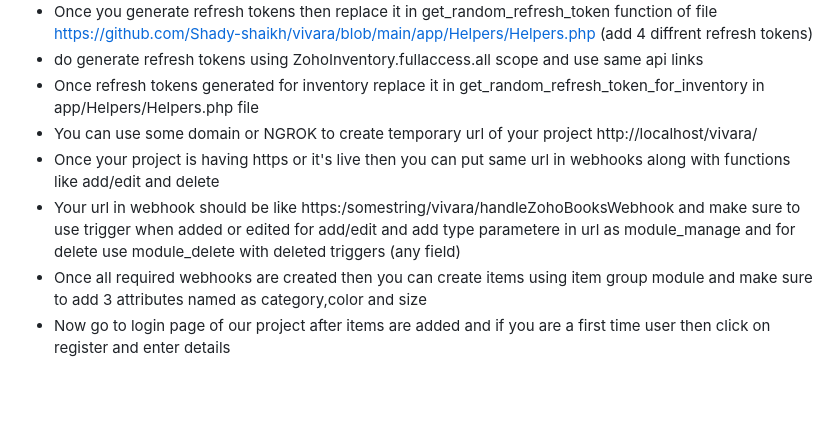
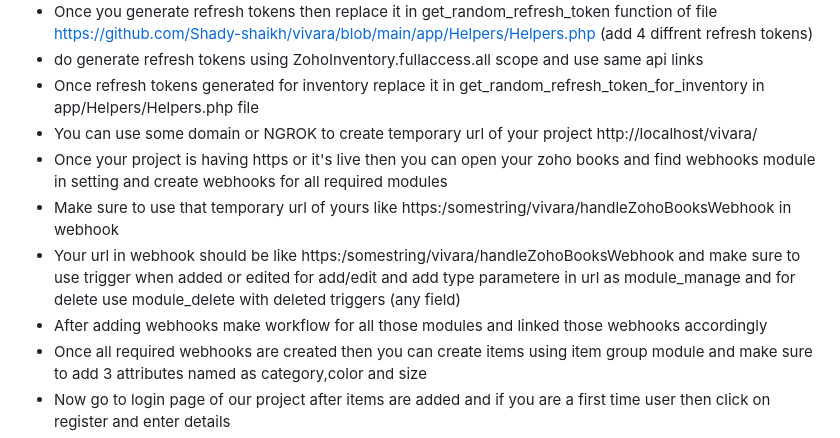
Before and after one commit to Shady-shaikh/vivara, a Markdown page: README.md, the part around the change. Drawn GitHub-style; blank space fills up the shorter version.

```diff
--- a/README.md
+++ b/README.md
@@ -53,8 +53,10 @@ You might have heard about zoho books so this project is E-comm project having f
 * do generate refresh tokens using ZohoInventory.fullaccess.all scope and use same api links
 * Once refresh tokens generated for inventory replace it in get_random_refresh_token_for_inventory in app/Helpers/Helpers.php file
 * You can use some domain or NGROK to create temporary url of your project http://localhost/vivara/
-* Once your project is having https or it's live then you can put same url in webhooks along with functions like add/edit and delete
+* Once your project is having https or it's live then you can open your zoho books and find webhooks module in setting and create webhooks for all required modules
+* Make sure to use that temporary url of yours like https:/somestring/vivara/handleZohoBooksWebhook in webhook
 * Your url in webhook should be like https:/somestring/vivara/handleZohoBooksWebhook and make sure to use trigger when added or edited for add/edit and add type parametere in url  as module_manage  and for delete use module_delete with deleted triggers (any field)
+* After adding webhooks make workflow for all those modules and linked those webhooks accordingly
 * Once all required webhooks are created then you can create items using item group module and make sure to add 3 attributes named as category,color and size
 * Now go to login page of our project after items are added and if you are a first time user then click on register and enter details
 * Once you create a customer you can see its reflected in zoho books customer module also
```
